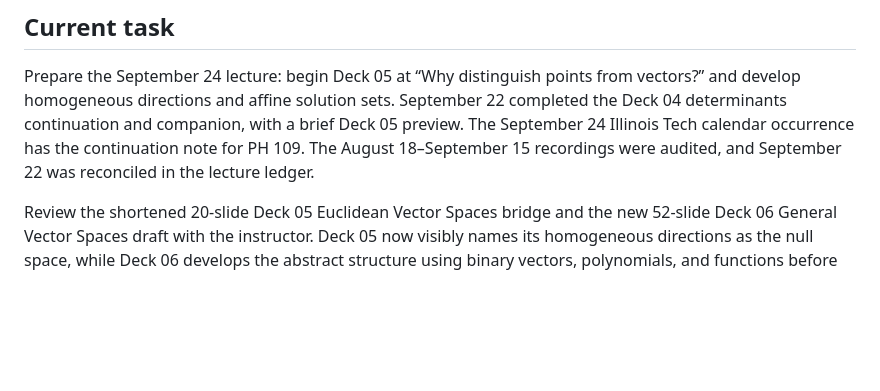
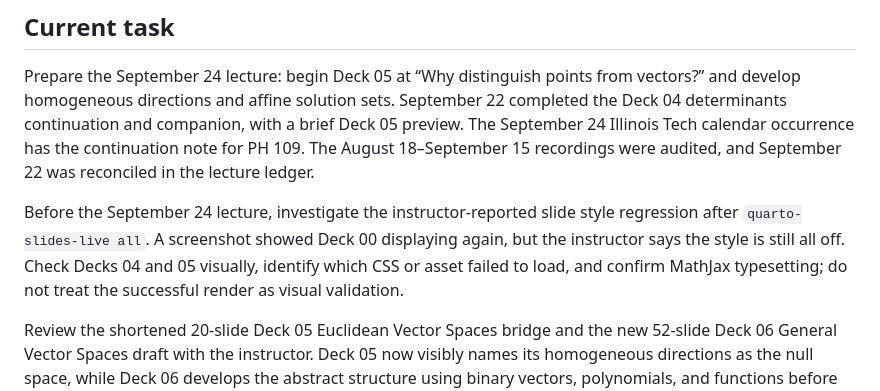
Before and after one commit to fjhickernell/MATH332Fall2026, a Markdown page: notes/NEXT.md, the part around the change. GitHub-like rendering; blank space fills up the shorter version.

Commit message:
Record slide style review for September 24

```diff
--- a/notes/NEXT.md
+++ b/notes/NEXT.md
@@ -8,6 +8,13 @@ September 22 completed the Deck 04 determinants continuation and companion,
 with a brief Deck 05 preview. The September 24 Illinois Tech calendar
 occurrence has the continuation note for PH 109. The August 18–September 15
 recordings were audited, and September 22 was reconciled in the lecture ledger.
+
+Before the September 24 lecture, investigate the instructor-reported slide
+style regression after `quarto-slides-live all`. A screenshot showed Deck 00
+displaying again, but the instructor says the style is still all off. Check
+Decks 04 and 05 visually, identify which CSS or asset failed to load, and
+confirm MathJax typesetting; do not treat the successful render as visual
+validation.
 
 Review the shortened 20-slide Deck 05 Euclidean Vector Spaces bridge and the
 new 52-slide Deck 06 General Vector Spaces draft with the instructor. Deck 05
```
